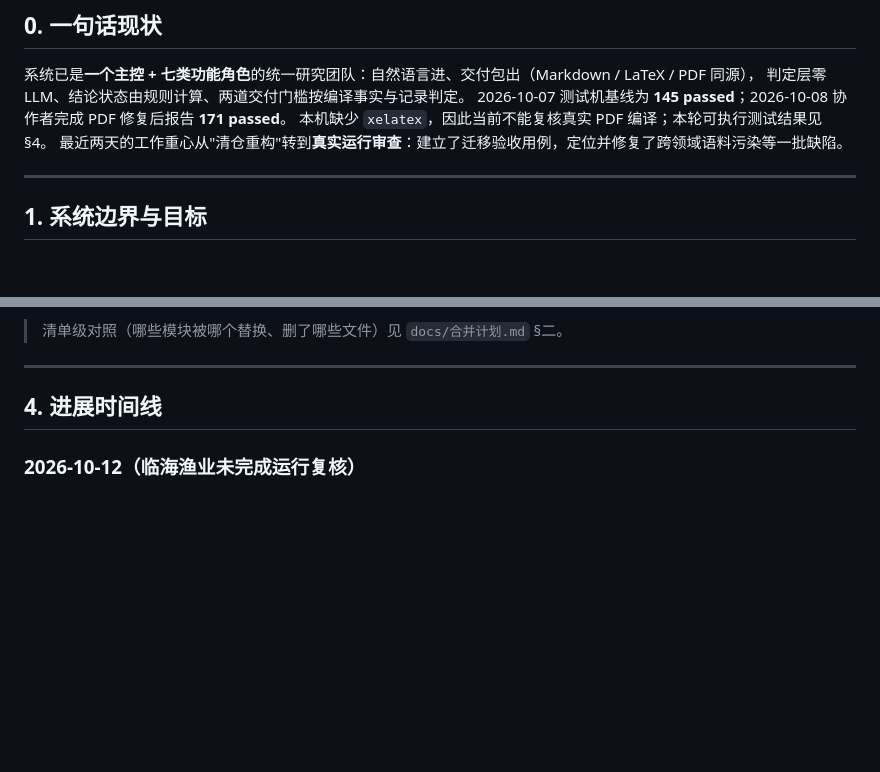
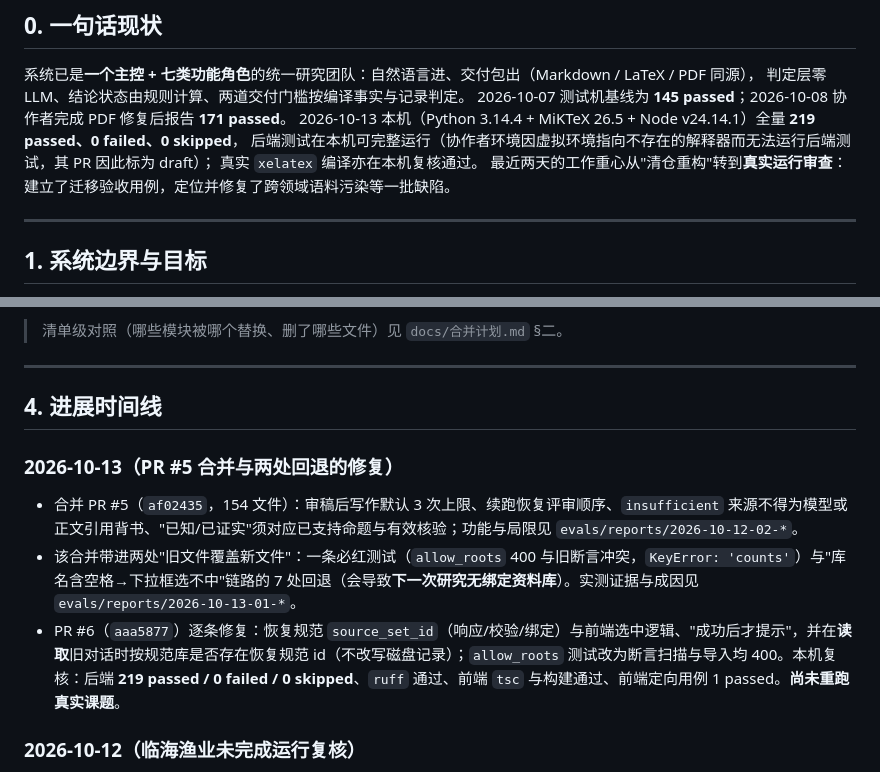
Before and after one commit to SW0rds233/AIR, a Markdown page: docs/进度.md, 2 parts joined by grey strips. Drawn GitHub-style; blank space fills up the shorter version.

```diff
--- a/docs/进度.md
+++ b/docs/进度.md
@@ -16,7 +16,9 @@
 系统已是**一个主控 + 七类功能角色**的统一研究团队：自然语言进、交付包出（Markdown / LaTeX / PDF 同源），
 判定层零 LLM、结论状态由规则计算、两道交付门槛按编译事实与记录判定。
 2026-10-07 测试机基线为 **145 passed**；2026-10-08 协作者完成 PDF 修复后报告 **171 passed**。
-本机缺少 `xelatex`，因此当前不能复核真实 PDF 编译；本轮可执行测试结果见 §4。
+2026-10-13 本机（Python 3.14.4 + MiKTeX 26.5 + Node v24.14.1）全量 **219 passed、0 failed、0 skipped**，
+后端测试在本机可完整运行（协作者环境因虚拟环境指向不存在的解释器而无法运行后端测试，其 PR 因此标为 draft）；
+真实 `xelatex` 编译亦在本机复核通过。
 最近两天的工作重心从"清仓重构"转到**真实运行审查**：建立了迁移验收用例，定位并修复了跨领域语料污染等一批缺陷。
 
 ---
@@ -64,6 +66,12 @@
 ---
 
 ## 4. 进展时间线
+
+### 2026-10-13（PR #5 合并与两处回退的修复）
+
+- 合并 PR #5（`af02435`，154 文件）：审稿后写作默认 3 次上限、续跑恢复评审顺序、`insufficient` 来源不得为模型或正文引用背书、"已知/已证实"须对应已支持命题与有效核验；功能与局限见 `evals/reports/2026-10-12-02-*`。
+- 该合并带进两处"旧文件覆盖新文件"：一条必红测试（`allow_roots` 400 与旧断言冲突，`KeyError: 'counts'`）与"库名含空格→下拉框选不中"链路的 7 处回退（会导致**下一次研究无绑定资料库**）。实测证据与成因见 `evals/reports/2026-10-13-01-*`。
+- PR #6（`aaa5877`）逐条修复：恢复规范 `source_set_id`（响应/校验/绑定）与前端选中逻辑、"成功后才提示"，并在**读取**旧对话时按规范库是否存在恢复规范 id（不改写磁盘记录）；`allow_roots` 测试改为断言扫描与导入均 400。本机复核：后端 **219 passed / 0 failed / 0 skipped**、`ruff` 通过、前端 `tsc` 与构建通过、前端定向用例 1 passed。**尚未重跑真实课题**。
 
 ### 2026-10-12（临海渔业未完成运行复核）
 
```
Also changed, not shown: evals/reports/2026-10-13-01-PR5合并后缺口审查.md (+25 -0 lines), evals/reports/README.md (+2 -2 lines).
